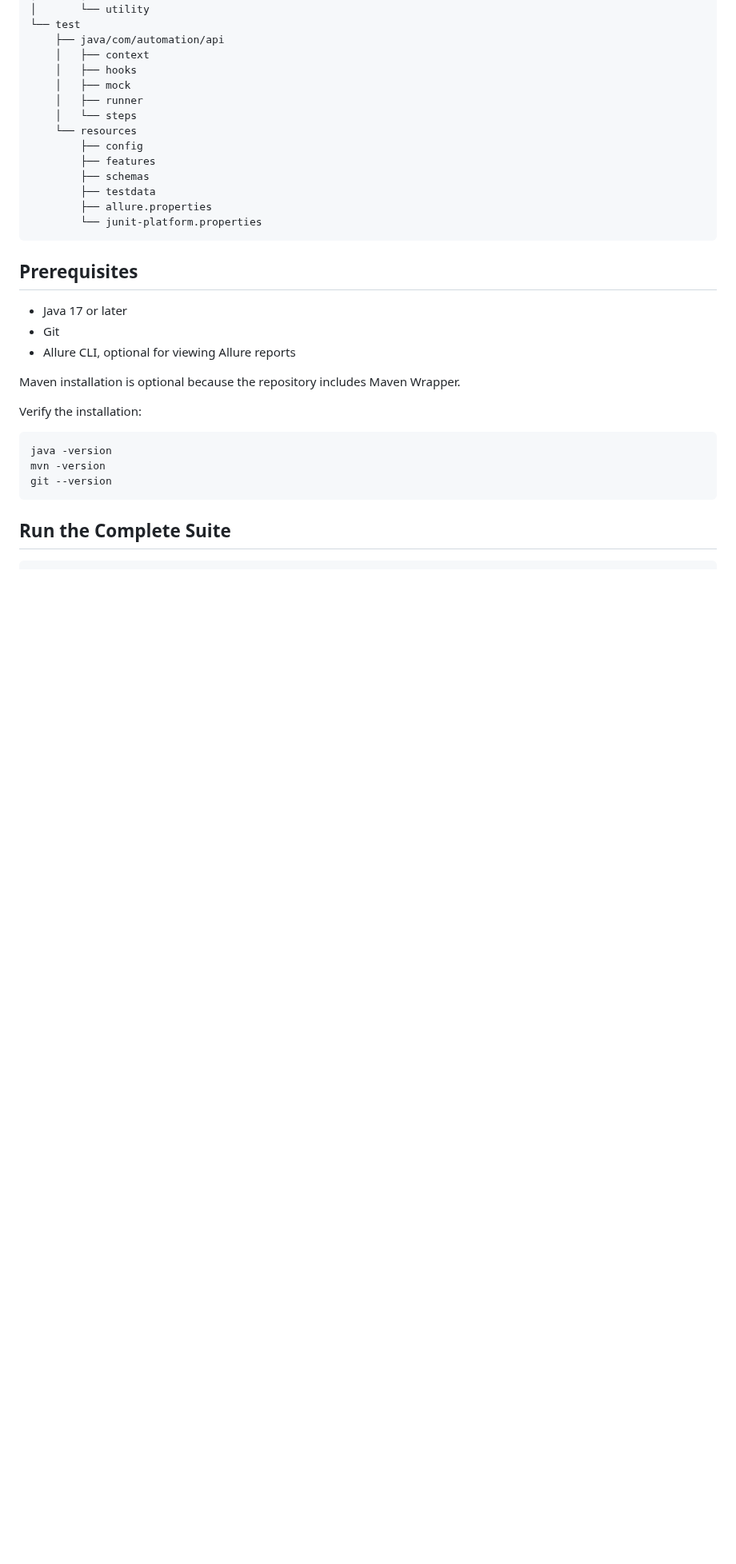
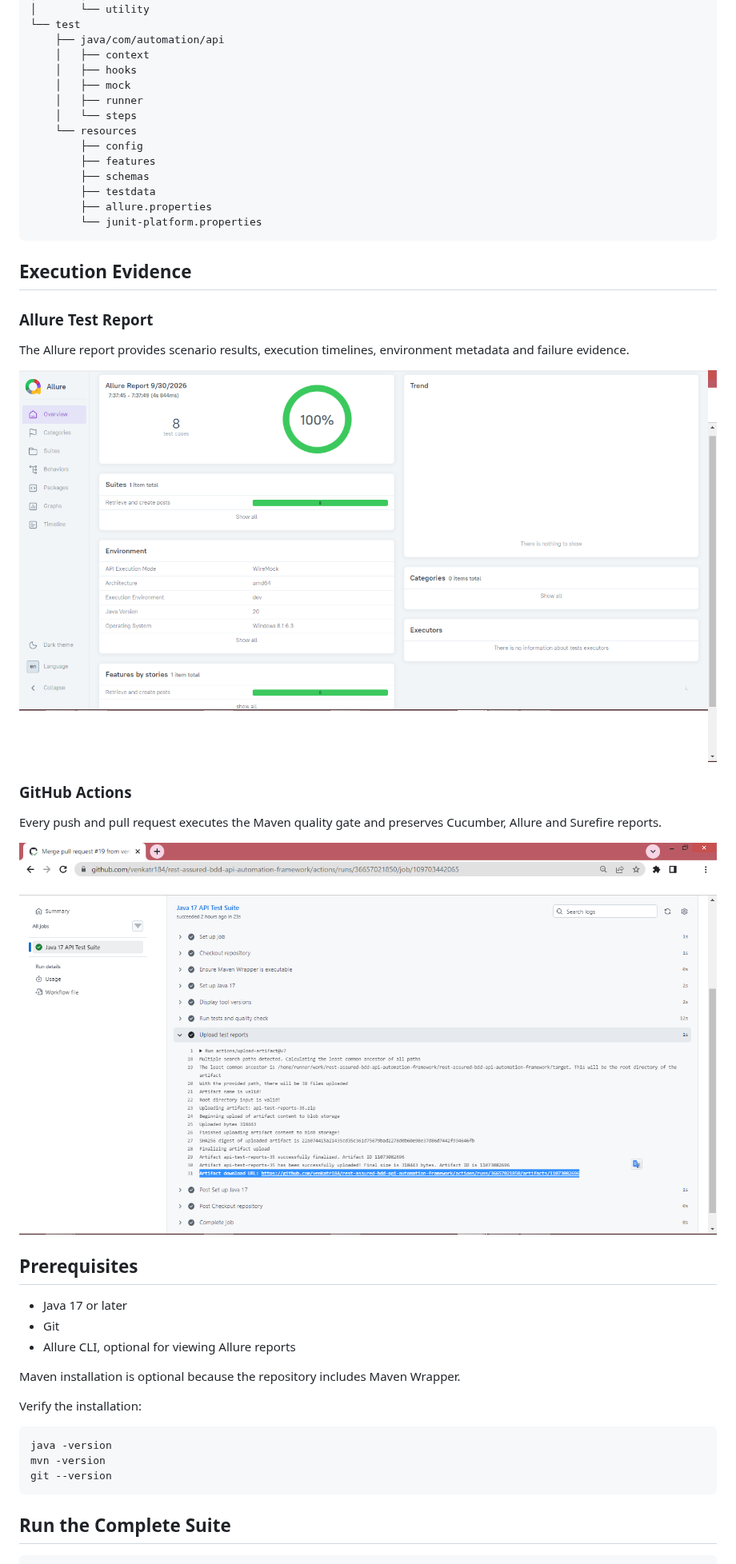
Before and after one commit to venkatr184/rest-assured-bdd-api-automation-framework, a Markdown page: README.md, the part around the change. Shown at 80% size. GitHub-like rendering; pictures changed too: docs/images/allure-report-overview.png (added), docs/images/github-actions-summary.png (added); blank space fills up the shorter version.

Commit message:
docs: add test execution evidence

````diff
--- a/README.md
+++ b/README.md
@@ -164,6 +164,21 @@ src
         ├── allure.properties
         └── junit-platform.properties
 ```
+
+## Execution Evidence
+
+### Allure Test Report
+
+The Allure report provides scenario results, execution timelines, environment metadata and failure evidence.
+
+![Allure report overview](docs/images/allure-report-overview.png)
+
+### GitHub Actions
+
+Every push and pull request executes the Maven quality gate and preserves Cucumber, Allure and Surefire reports.
+
+![GitHub Actions execution summary](docs/images/github-actions-summary.png)
+
 
 ## Prerequisites
 
````
Also changed, not shown: 1 other file.
